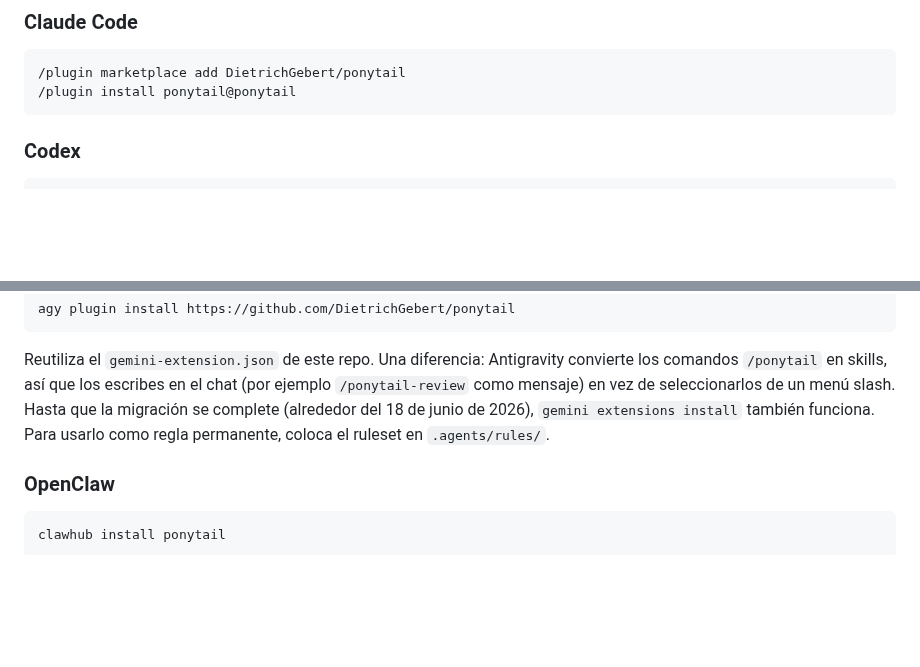
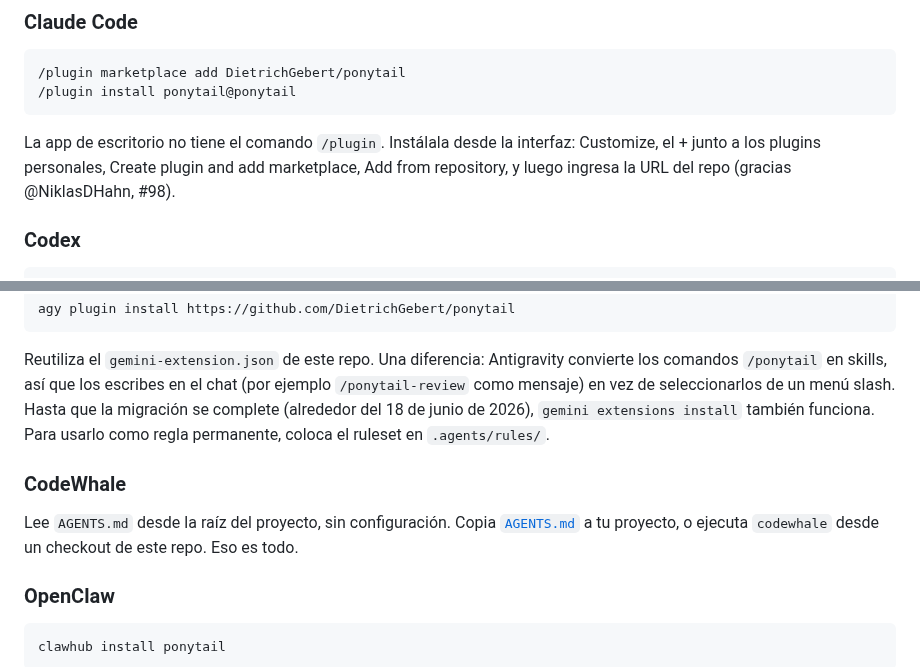
Before and after one commit to dsolisp/gavel, a Markdown page: README.es.md, 2 parts joined by grey strips. Drawn GitHub-style; blank space fills up the shorter version.

````diff
--- a/README.es.md
+++ b/README.es.md
@@ -79,6 +106,8 @@ Los plugins de Claude Code y Codex ejecutan dos pequeños lifecycle hooks de Nod
 /plugin marketplace add DietrichGebert/ponytail
 /plugin install ponytail@ponytail
 ```
+
+La app de escritorio no tiene el comando `/plugin`. Instálala desde la interfaz: Customize, el + junto a los plugins personales, Create plugin and add marketplace, Add from repository, y luego ingresa la URL del repo (gracias @NiklasDHahn, #98).
 
 ### Codex
 
@@ -148,6 +177,10 @@ agy plugin install https://github.com/DietrichGebert/ponytail
 
 Reutiliza el `gemini-extension.json` de este repo. Una diferencia: Antigravity convierte los comandos `/ponytail` en skills, así que los escribes en el chat (por ejemplo `/ponytail-review` como mensaje) en vez de seleccionarlos de un menú slash. Hasta que la migración se complete (alrededor del 18 de junio de 2026), `gemini extensions install` también funciona. Para usarlo como regla permanente, coloca el ruleset en `.agents/rules/`.
 
+### CodeWhale
+
+Lee `AGENTS.md` desde la raíz del proyecto, sin configuración. Copia [`AGENTS.md`](AGENTS.md) a tu proyecto, o ejecuta `codewhale` desde un checkout de este repo. Eso es todo.
+
 ### OpenClaw
 
 ```bash
````
Also changed, not shown: other parts of README.es.md (+33 -6 lines), README.md (+4 -0 lines).
